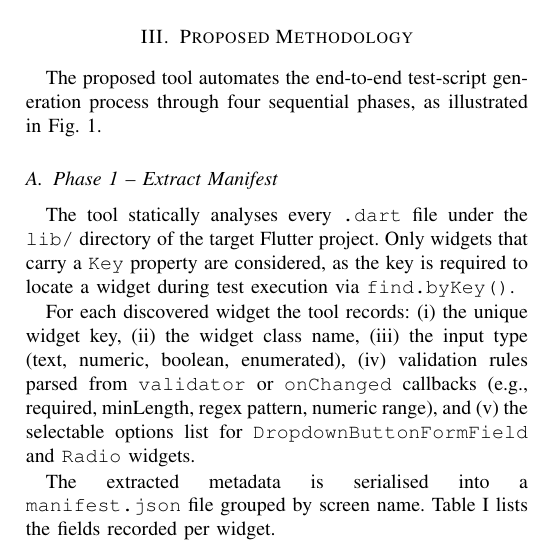
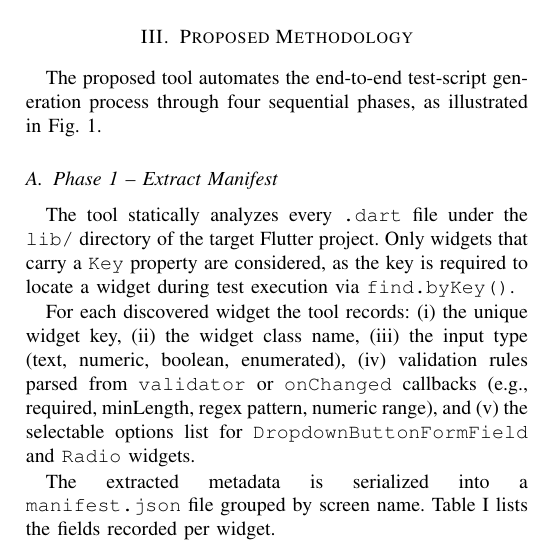
Before and after one commit to titic443/master_project_v2, a LaTeX paper (ieee_paper.tex): part of one column of page 2 of 5, cut so that both start at the same text. Compiled offline with pdfLaTeX.

Commit message:
fix: normalize to American English spelling throughout
- analyzes (was: analyses)
- serialized (was: serialised)
- organizes (was: organises)

IEEE papers use American English conventions.

```diff
--- a/ieee_paper.tex
+++ b/ieee_paper.tex
@@ -158,7 +158,7 @@ through four sequential phases, as illustrated in Fig.~\ref{fig:overview}.
 
 \subsection{Phase 1 -- Extract Manifest}
 
-The tool statically analyses every \texttt{.dart} file under the
+The tool statically analyzes every \texttt{.dart} file under the
 \texttt{lib/} directory of the target Flutter project. Only widgets that
 carry a \texttt{Key} property are considered, as the key is required to
 locate a widget during test execution via \texttt{find.byKey()}.
@@ -170,7 +170,7 @@ enumerated), (iv)~validation rules parsed from \texttt{validator} or
 numeric range), and (v)~the selectable options list for
 \texttt{DropdownButtonFormField} and \texttt{Radio} widgets.
 
-The extracted metadata is serialised into a \texttt{manifest.json} file
+The extracted metadata is serialized into a \texttt{manifest.json} file
 grouped by screen name. Table~\ref{tab:manifest} lists the fields recorded
 per widget.
 
```
Also changed, not shown: ieee_paper.tex (2 more changed lines).
